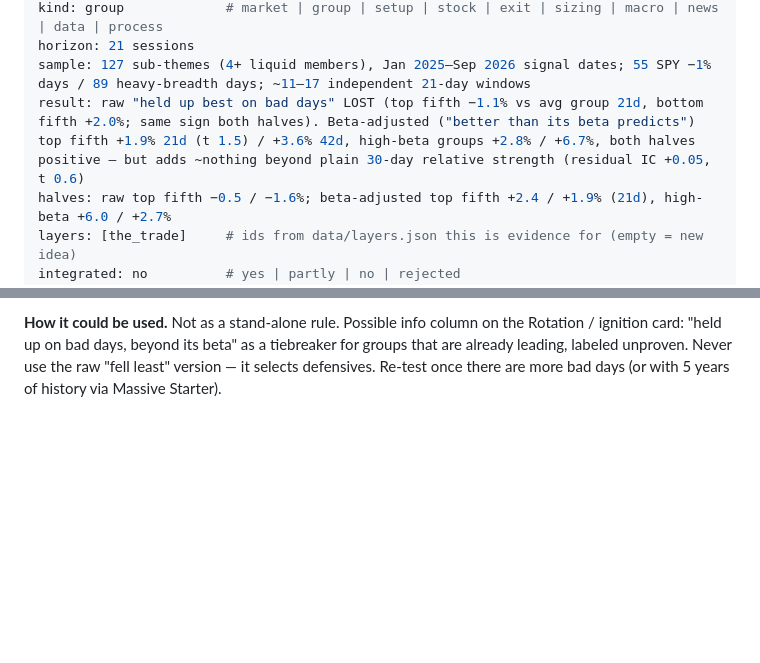
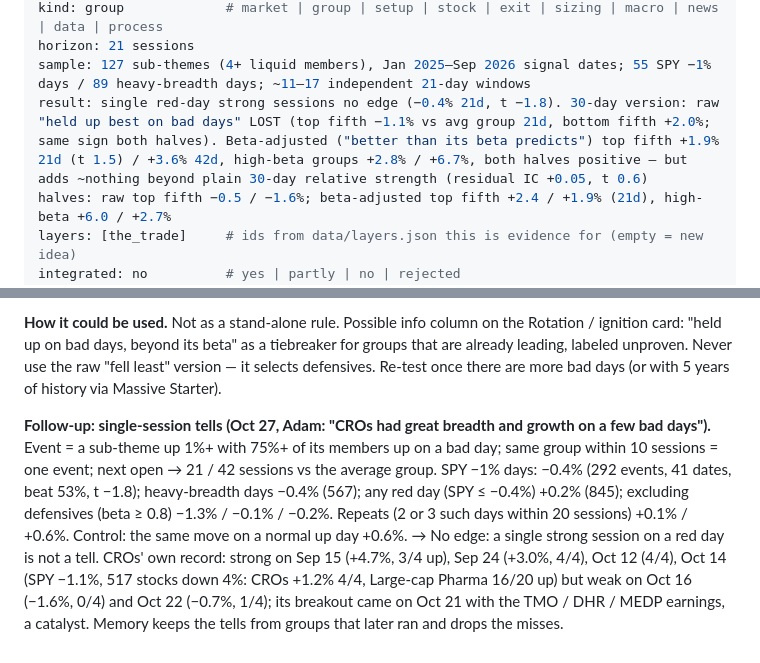
Before and after one commit to az123-stack/breadth-monitor, a Markdown page: research/R-2026-10-27-bad-day-holders.md, 2 parts joined by grey strips. GitHub-like rendering; blank space fills up the shorter version.

Commit message:
Research card: single red-day group tells (no edge)
Co-Authored-By: Claude Opus 5.5 <noreply@anthropic.com>
Claude-Session: https://claude.ai/code/session_01PrEPABb4e35LvG4m8yWKxU

```diff
--- a/research/R-2026-10-27-bad-day-holders.md
+++ b/research/R-2026-10-27-bad-day-holders.md
@@ -6,7 +6,7 @@ status: mixed           # works | doesnt | mixed | untested | process
 kind: group             # market | group | setup | stock | exit | sizing | macro | news | data | process
 horizon: 21 sessions
 sample: 127 sub-themes (4+ liquid members), Jan 2025–Sep 2026 signal dates; 55 SPY −1% days / 89 heavy-breadth days; ~11–17 independent 21-day windows
-result: raw "held up best on bad days" LOST (top fifth −1.1% vs avg group 21d, bottom fifth +2.0%; same sign both halves). Beta-adjusted ("better than its beta predicts") top fifth +1.9% 21d (t 1.5) / +3.6% 42d, high-beta groups +2.8% / +6.7%, both halves positive — but adds ~nothing beyond plain 30-day relative strength (residual IC +0.05, t 0.6)
+result: single red-day strong sessions no edge (−0.4% 21d, t −1.8). 30-day version: raw "held up best on bad days" LOST (top fifth −1.1% vs avg group 21d, bottom fifth +2.0%; same sign both halves). Beta-adjusted ("better than its beta predicts") top fifth +1.9% 21d (t 1.5) / +3.6% 42d, high-beta groups +2.8% / +6.7%, both halves positive — but adds ~nothing beyond plain 30-day relative strength (residual IC +0.05, t 0.6)
 halves: raw top fifth −0.5 / −1.6%; beta-adjusted top fifth +2.4 / +1.9% (21d), high-beta +6.0 / +2.7%
 layers: [the_trade]     # ids from data/layers.json this is evidence for (empty = new idea)
 integrated: no          # yes | partly | no | rejected
@@ -39,3 +39,12 @@ Enterprise SaaS (79th); CROs 43rd, Life Science Tools 54th; among beta ≥ 1 gro
 **How it could be used.** Not as a stand-alone rule. Possible info column on the Rotation / ignition card: "held up on bad days, beyond its beta"
 as a tiebreaker for groups that are already leading, labeled unproven. Never use the raw "fell least" version — it selects defensives.
 Re-test once there are more bad days (or with 5 years of history via Massive Starter).
+
+**Follow-up: single-session tells (Oct 27, Adam: "CROs had great breadth and growth on a few bad days").** Event = a sub-theme up 1%+
+with 75%+ of its members up on a bad day; same group within 10 sessions = one event; next open → 21 / 42 sessions vs the average group.
+SPY −1% days: −0.4% (292 events, 41 dates, beat 53%, t −1.8); heavy-breadth days −0.4% (567); any red day (SPY ≤ −0.4%) +0.2% (845);
+excluding defensives (beta ≥ 0.8) −1.3% / −0.1% / −0.2%. Repeats (2 or 3 such days within 20 sessions) +0.1% / +0.6%. Control: the same
+move on a normal up day +0.6%. → No edge: a single strong session on a red day is not a tell. CROs' own record: strong on Sep 15
+(+4.7%, 3/4 up), Sep 24 (+3.0%, 4/4), Oct 12 (4/4), Oct 14 (SPY −1.1%, 517 stocks down 4%: CROs +1.2% 4/4, Large-cap Pharma 16/20 up)
+but weak on Oct 16 (−1.6%, 0/4) and Oct 22 (−0.7%, 1/4); its breakout came on Oct 21 with the TMO / DHR / MEDP earnings, a catalyst.
+Memory keeps the tells from groups that later ran and drops the misses.
```
